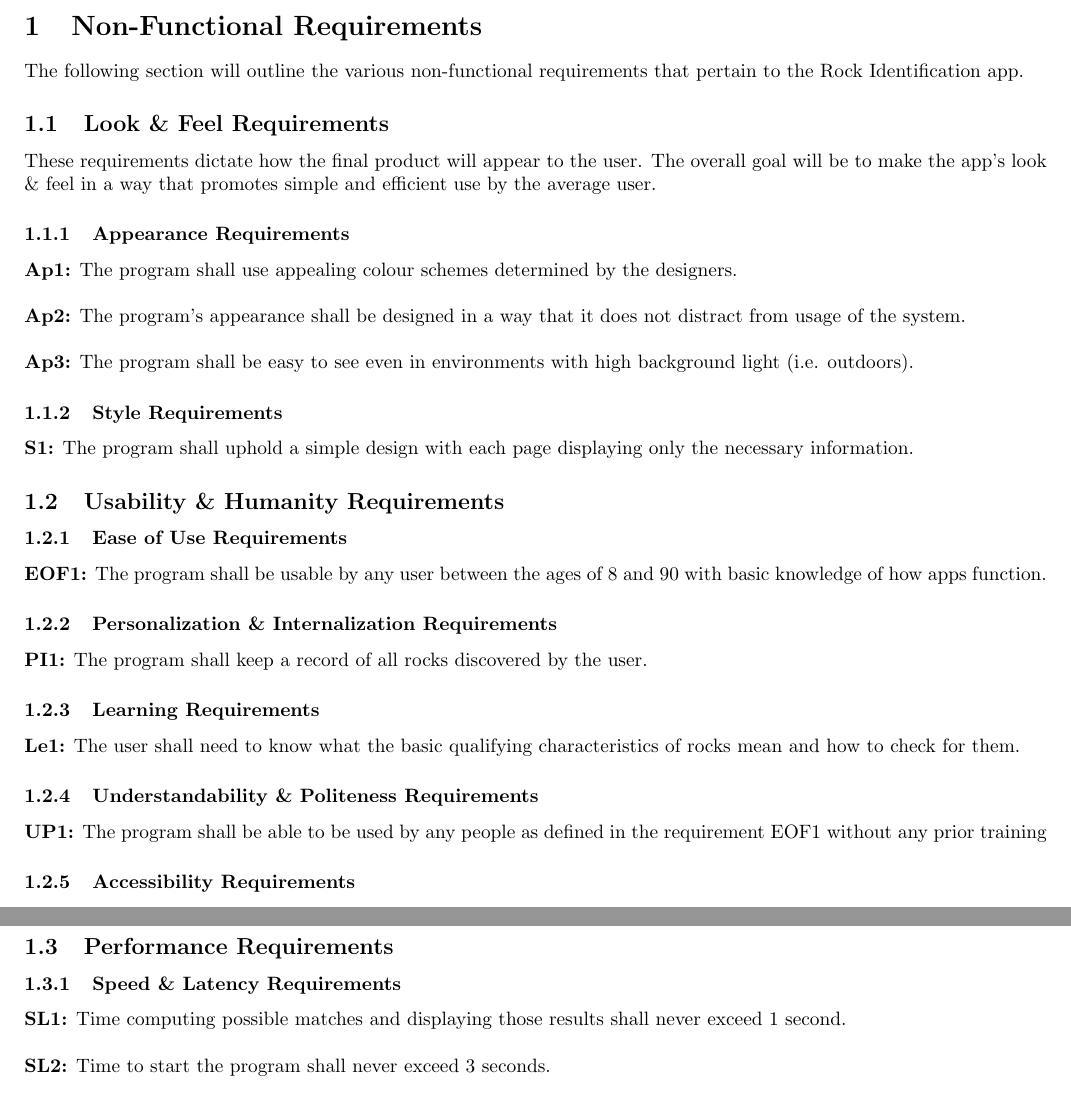
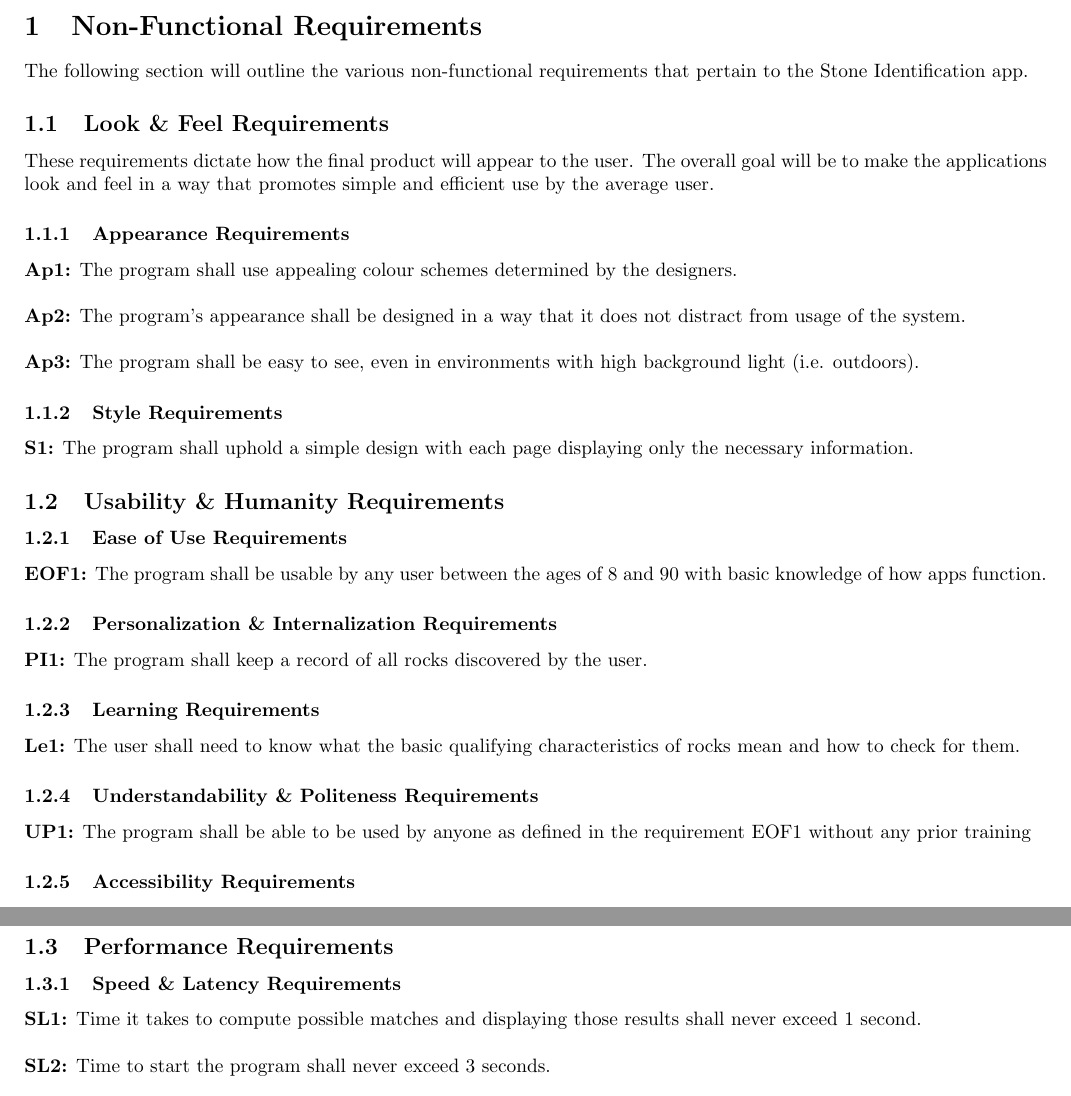
Before and after one commit to EricLeFort/3AO4, a LaTeX document (doc/intermediateFiles/NonFunctionalReqs.tex): two parts of page 2 of 5, joined at a grey line, cut so that both start at the same text. Compiled offline with pdfLaTeX.

Commit message:
complete Introduction and edit Non-Functional Requirements

```diff
--- a/doc/intermediateFiles/NonFunctionalReqs.tex
+++ b/doc/intermediateFiles/NonFunctionalReqs.tex
@@ -13,16 +13,16 @@
 % Highlight terms that are defined in Section 1.3 (Definitions, Acronyms, and Abbreviations) with bold, italic or underline
 
 \section{Non-Functional Requirements}
-The following section will outline the various non-functional requirements that pertain to the Rock Identification app.
+The following section will outline the various non-functional requirements that pertain to the Stone Identification app.
 
 \subsection{Look \& Feel Requirements}
-These requirements dictate how the final product will appear to the user. The overall goal will be to make the app's look \& feel in a way that promotes simple and efficient use by the average user.
+These requirements dictate how the final product will appear to the user. The overall goal will be to make the applications look and feel in a way that promotes simple and efficient use by the average user.
 \subsubsection{Appearance Requirements}
 \textbf{Ap1:} The program shall use appealing colour schemes determined by the designers.\\
 
 \noindent\textbf{Ap2:} The program's appearance shall be designed in a way that it does not distract from usage of the system.\\
 
-\noindent\textbf{Ap3:} The program shall be easy to see even in environments with high background light (i.e. outdoors).
+\noindent\textbf{Ap3:} The program shall be easy to see, even in environments with high background light (i.e. outdoors).
 
 \subsubsection{Style Requirements}
 \textbf{S1:} The program shall uphold a simple design with each page displaying only the necessary information.
@@ -35,7 +35,7 @@ These requirements dictate how the final product will appear to the user. The ov
 \subsubsection{Learning Requirements}
 \textbf{Le1:} The user shall need to know what the basic qualifying characteristics of rocks mean and how to check for them.
 \subsubsection{Understandability \& Politeness Requirements}
-\textbf{UP1:} The program shall be able to be used by any people as defined in the requirement EOF1 without any prior training
+\textbf{UP1:} The program shall be able to be used by anyone as defined in the requirement EOF1 without any prior training
 \subsubsection{Accessibility Requirements}
 \textbf{Ac1:} The program shall utilize the largest text possible while maintaining it's aesthetic appeal.\\
 
@@ -43,7 +43,7 @@ These requirements dictate how the final product will appear to the user. The ov
 
 \subsection{Performance Requirements}
 \subsubsection{Speed \& Latency Requirements}
-\textbf{SL1:} Time computing possible matches and displaying those results shall never exceed 1 second.\\
+\textbf{SL1:} Time it takes to compute possible matches and displaying those results shall never exceed 1 second.\\
 
 \noindent\textbf{SL2:} Time to start the program shall never exceed 3 seconds.
 \subsubsection{Safety Critical Requirements}
```
Also changed, not shown: doc/intermediateFiles/Introduction.tex (+5 -2 lines), doc/intermediateFiles/Introduction.pdf, doc/intermediateFiles/NonFunctionalReqs.pdf, 3 other files.
